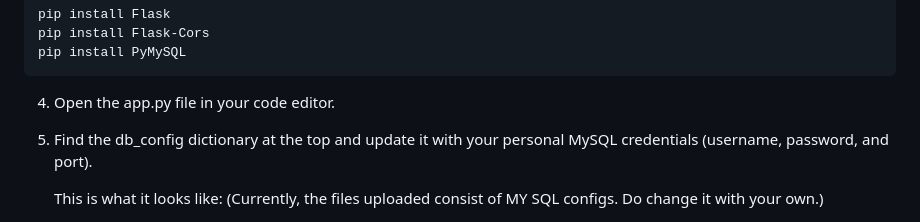
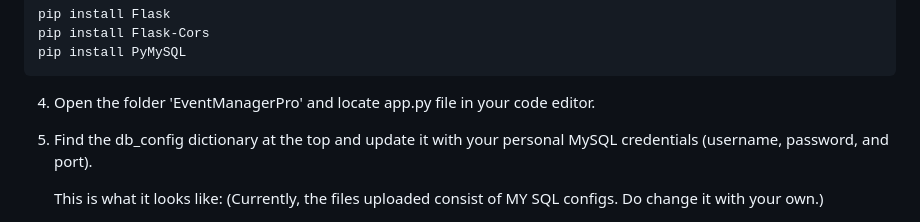
Before and after one commit to MichaelFirstAC/EventManager, a Markdown page: README.md, the part around the change. Drawn GitHub-style.

Commit message:
Update README with specific app.py location
Clarify instructions for locating app.py in the EventManagerPro folder.

````diff
--- a/README.md
+++ b/README.md
@@ -97,7 +97,7 @@ pip install Flask
 pip install Flask-Cors
 pip install PyMySQL
 ```
-4. Open the app.py file in your code editor.
+4. Open the folder 'EventManagerPro' and locate app.py file in your code editor.
 5. Find the db_config dictionary at the top and update it with your personal MySQL credentials (username, password, and port).
 
    This is what it looks like:
````
